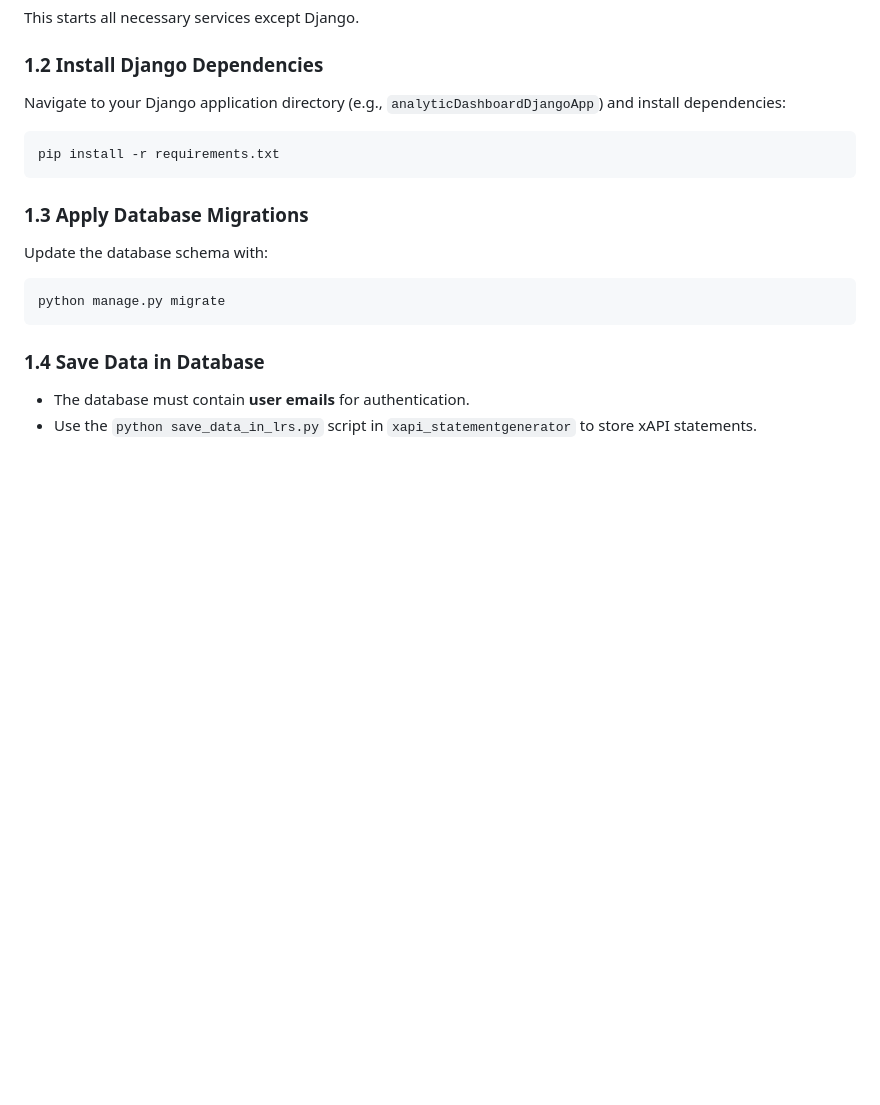
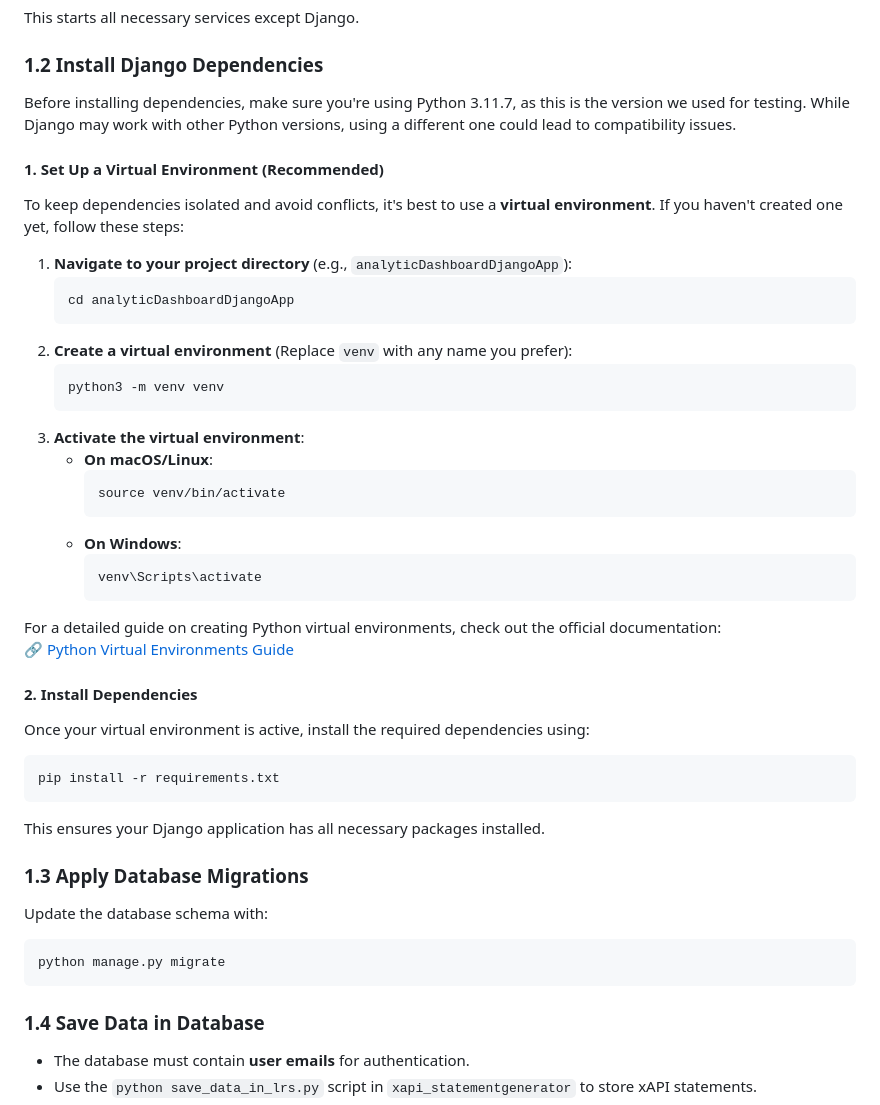
Before and after one commit to josiegerer/awt-pj-ws2425-analytics-dashboard-1, a Markdown page: README.md, the part around the change. GitHub-like rendering; blank space fills up the shorter version.

````diff
--- a/README.md
+++ b/README.md
@@ -14,10 +14,40 @@ docker-compose -f docker-compose-with-local-docker-LMS.yml up
 This starts all necessary services except Django.
 
 ### 1.2 Install Django Dependencies
-Navigate to your Django application directory (e.g., `analyticDashboardDjangoApp`) and install dependencies:
+
+Before installing dependencies, make sure you're using Python 3.11.7, as this is the version we used for testing. While Django may work with other Python versions, using a different one could lead to compatibility issues.
+
+#### 1. Set Up a Virtual Environment (Recommended)
+To keep dependencies isolated and avoid conflicts, it's best to use a **virtual environment**. If you haven't created one yet, follow these steps:
+
+1. **Navigate to your project directory** (e.g., `analyticDashboardDjangoApp`):
+   ```sh
+   cd analyticDashboardDjangoApp
+   ```
+2. **Create a virtual environment** (Replace `venv` with any name you prefer):
+   ```sh
+   python3 -m venv venv
+   ```
+3. **Activate the virtual environment**:
+   - **On macOS/Linux**:
+     ```sh
+     source venv/bin/activate
+     ```
+   - **On Windows**:
+     ```sh
+     venv\Scripts\activate
+     ```
+
+For a detailed guide on creating Python virtual environments, check out the official documentation:
+🔗 [Python Virtual Environments Guide](https://docs.python.org/3/tutorial/venv.html)
+
+#### 2. Install Dependencies
+Once your virtual environment is active, install the required dependencies using:
 ```sh
 pip install -r requirements.txt
 ```
+
+This ensures your Django application has all necessary packages installed.
 
 ### 1.3 Apply Database Migrations
 Update the database schema with:
````
